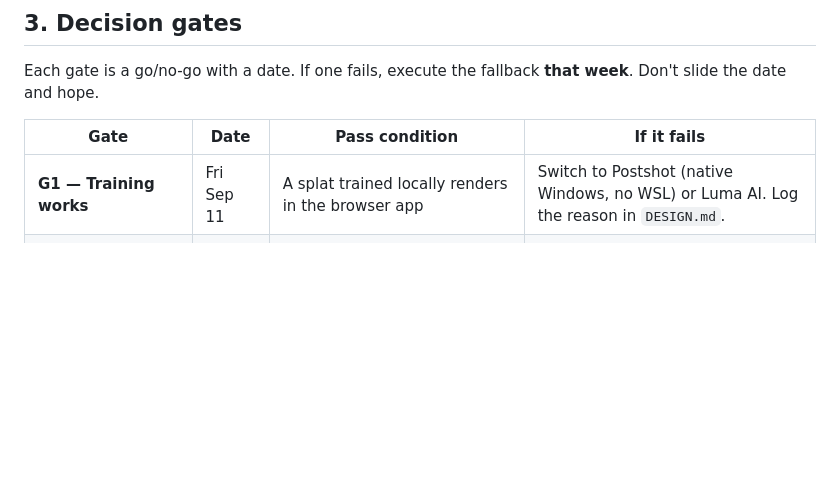
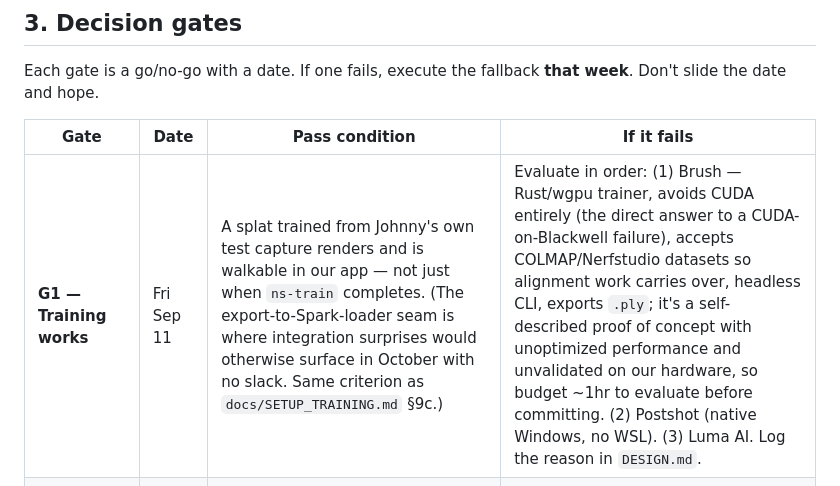
Before and after one commit to JL42R/rutgers-tour, a Markdown page: docs/PLAN.md, the part around the change. Rendered like a GitHub page; blank space fills up the shorter version.

Commit message:
docs: add Brush as G1 fallback and tighten G1 pass criterion
Brush (Rust/wgpu, no CUDA) becomes the first fallback to evaluate if
training fails on the Blackwell laptop, ahead of Postshot and Luma,
since it sidesteps the exact CUDA-on-Blackwell failure mode while
still accepting COLMAP/Nerfstudio datasets. Also tightened G1 so it
passes only when a splat from an actual test capture renders and is
walkable in the app, not when ns-train finishes — matching the
criterion already stated in docs/SETUP_TRAINING.md §9c, since the
export-to-Spark-loader seam is where integration surprises would
otherwise surface in October with no slack left to fix them.

Co-Authored-By: Claude Sonnet 5 <noreply@anthropic.com>

```diff
--- a/docs/PLAN.md
+++ b/docs/PLAN.md
@@ -53,7 +53,7 @@ the date and hope.
 
 | Gate | Date | Pass condition | If it fails |
 |---|---|---|---|
-| **G1 — Training works** | Fri Sep 11 | A splat trained locally renders in the browser app | Switch to Postshot (native Windows, no WSL) or Luma AI. Log the reason in `DESIGN.md`. |
+| **G1 — Training works** | Fri Sep 11 | A splat trained from Johnny's own test capture renders and is walkable in our app — not just when `ns-train` completes. (The export-to-Spark-loader seam is where integration surprises would otherwise surface in October with no slack. Same criterion as `docs/SETUP_TRAINING.md` §9c.) | Evaluate in order: (1) Brush — Rust/wgpu trainer, avoids CUDA entirely (the direct answer to a CUDA-on-Blackwell failure), accepts COLMAP/Nerfstudio datasets so alignment work carries over, headless CLI, exports `.ply`; it's a self-described proof of concept with unoptimized performance and unvalidated on our hardware, so budget ~1hr to evaluate before committing. (2) Postshot (native Windows, no WSL). (3) Luma AI. Log the reason in `DESIGN.md`. |
 | **G2 — Primary capture complete** | Fri Sep 25 | Every zone in scope has a usable dataset backed up to cloud storage | Re-shoot window stays open through Oct 16, but scope drops to whatever is captured by then. |
 | **G3 — One zone shipped end to end** | Fri Oct 9 | Zone 1 trained, cleaned, exported `.spz`, walkable with collision and real NPCs | Cut to 2 zones total and reassess scope. |
 | **G4 — Feature freeze** | Fri Nov 6 | All zones integrated, all NPCs placed, app live on static hosting | Descope per the ladder in §7. |
```
